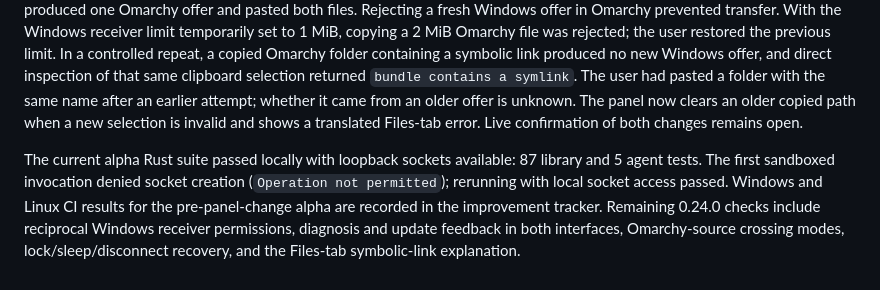
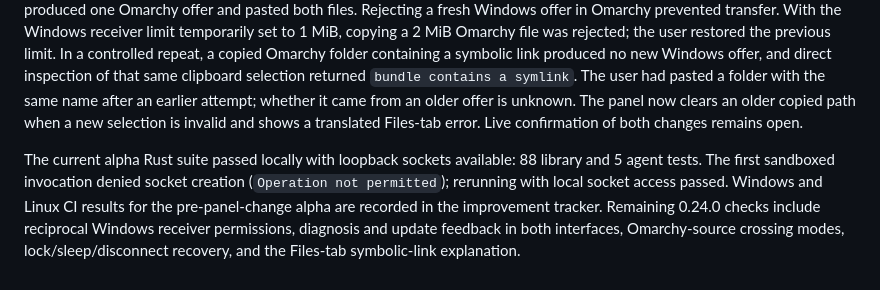
Before and after one commit to PuroDelphi/seamlesscontrol, a Markdown page: docs/TEST-RESULTS.md, the part around the change. Rendered like a GitHub page.

```diff
--- a/docs/TEST-RESULTS.md
+++ b/docs/TEST-RESULTS.md
@@ -81,4 +81,4 @@ In the Omarchy receiver's **Computers** panel, the user saw Control, Text and Fi
 
 Copied groups were exercised physically in both directions. A Windows folder containing two small text files, one in a subfolder, produced one offer and pasted into Omarchy with both files and the folder structure intact. The test folder copied from Omarchy produced one Windows approval and pasted with both files intact. Selecting two separate Windows files also produced one Omarchy offer and pasted both files. Rejecting a fresh Windows offer in Omarchy prevented transfer. With the Windows receiver limit temporarily set to 1 MiB, copying a 2 MiB Omarchy file was rejected; the user restored the previous limit. In a controlled repeat, a copied Omarchy folder containing a symbolic link produced no new Windows offer, and direct inspection of that same clipboard selection returned `bundle contains a symlink`. The user had pasted a folder with the same name after an earlier attempt; whether it came from an older offer is unknown. The panel now clears an older copied path when a new selection is invalid and shows a translated Files-tab error. Live confirmation of both changes remains open.
 
-The current alpha Rust suite passed locally with loopback sockets available: 87 library and 5 agent tests. The first sandboxed invocation denied socket creation (`Operation not permitted`); rerunning with local socket access passed. Windows and Linux CI results for the pre-panel-change alpha are recorded in the improvement tracker. Remaining 0.24.0 checks include reciprocal Windows receiver permissions, diagnosis and update feedback in both interfaces, Omarchy-source crossing modes, lock/sleep/disconnect recovery, and the Files-tab symbolic-link explanation.
+The current alpha Rust suite passed locally with loopback sockets available: 88 library and 5 agent tests. The first sandboxed invocation denied socket creation (`Operation not permitted`); rerunning with local socket access passed. Windows and Linux CI results for the pre-panel-change alpha are recorded in the improvement tracker. Remaining 0.24.0 checks include reciprocal Windows receiver permissions, diagnosis and update feedback in both interfaces, Omarchy-source crossing modes, lock/sleep/disconnect recovery, and the Files-tab symbolic-link explanation.
```
Also changed, not shown: docs/IMPROVEMENTS-ALPHA.md (+1 -1 lines), docs/TEST-RESULTS.es.md (+1 -1 lines).
